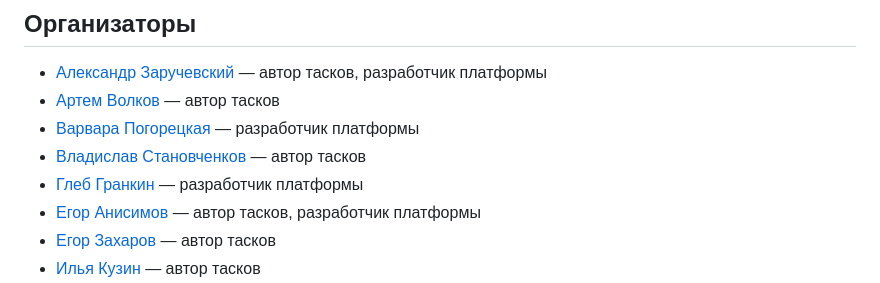
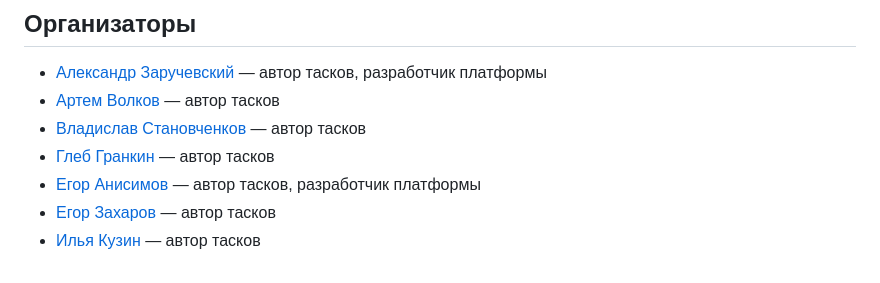
Before and after one commit to DUCKERZ-HUB/PolyWinterCTF-2025, a Markdown page: README.md, the part around the change. Drawn GitHub-style.

```diff
--- a/README.md
+++ b/README.md
@@ -44,9 +44,8 @@
 
 * [Александр Заручевский](https://t.me/z4vr1k_official) — автор тасков, разработчик платформы
 * [Артем Волков](https://t.me/uaaaart) — автор тасков
-* [Варвара Погорецкая](https://t.me/Bazzzber) — разработчик платформы
 * [Владислав Становченков](https://t.me/eternity3164) — автор тасков
-* [Глеб Гранкин](https://t.me/Black_jonga) — разработчик платформы
+* [Глеб Гранкин](https://t.me/Black_jonga) — автор тасков
 * [Егор Анисимов](https://t.me/myqookie) — автор тасков, разработчик платформы
 * [Егор Захаров](https://t.me/pigadoor) — автор тасков
 * [Илья Кузин](https://t.me/crowdyara) — автор тасков
```
